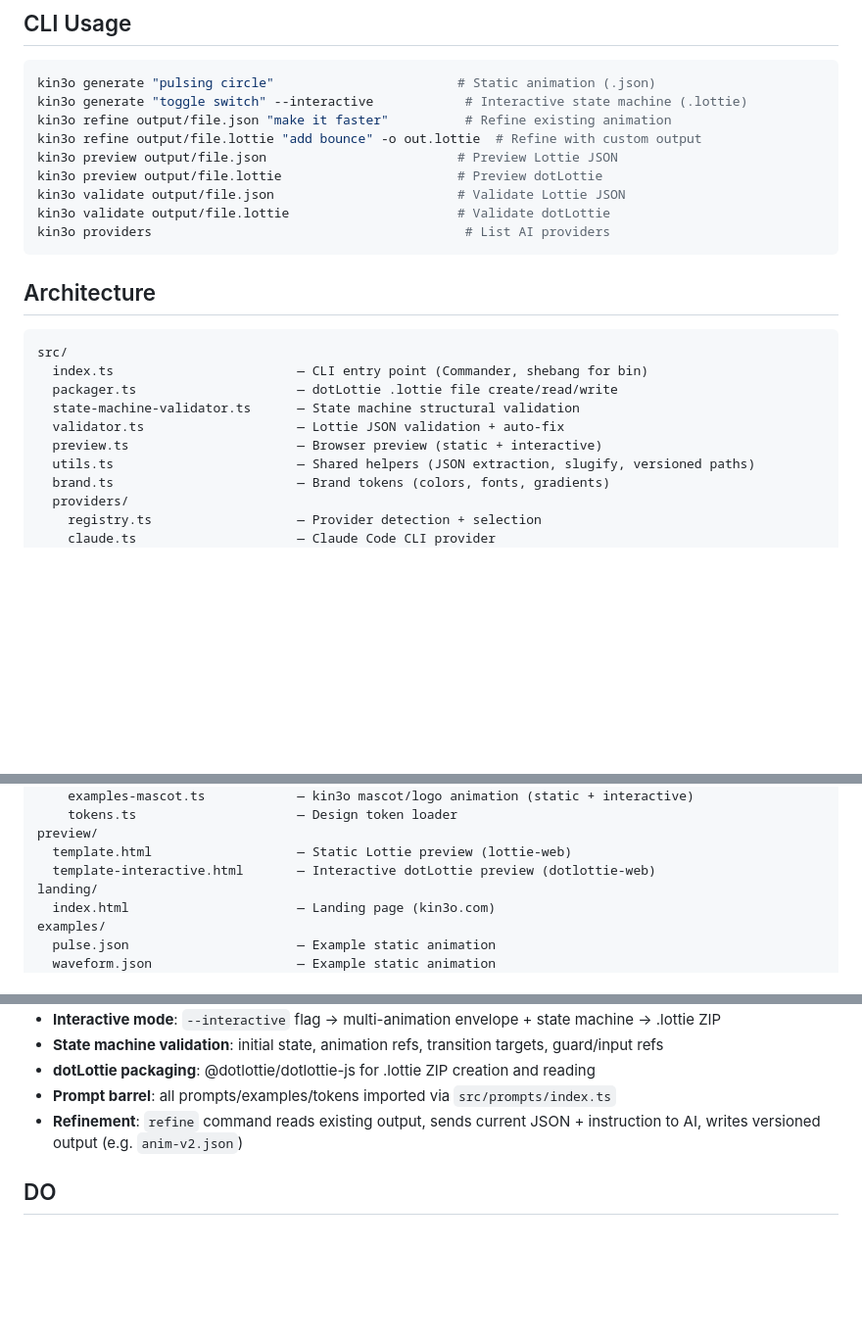
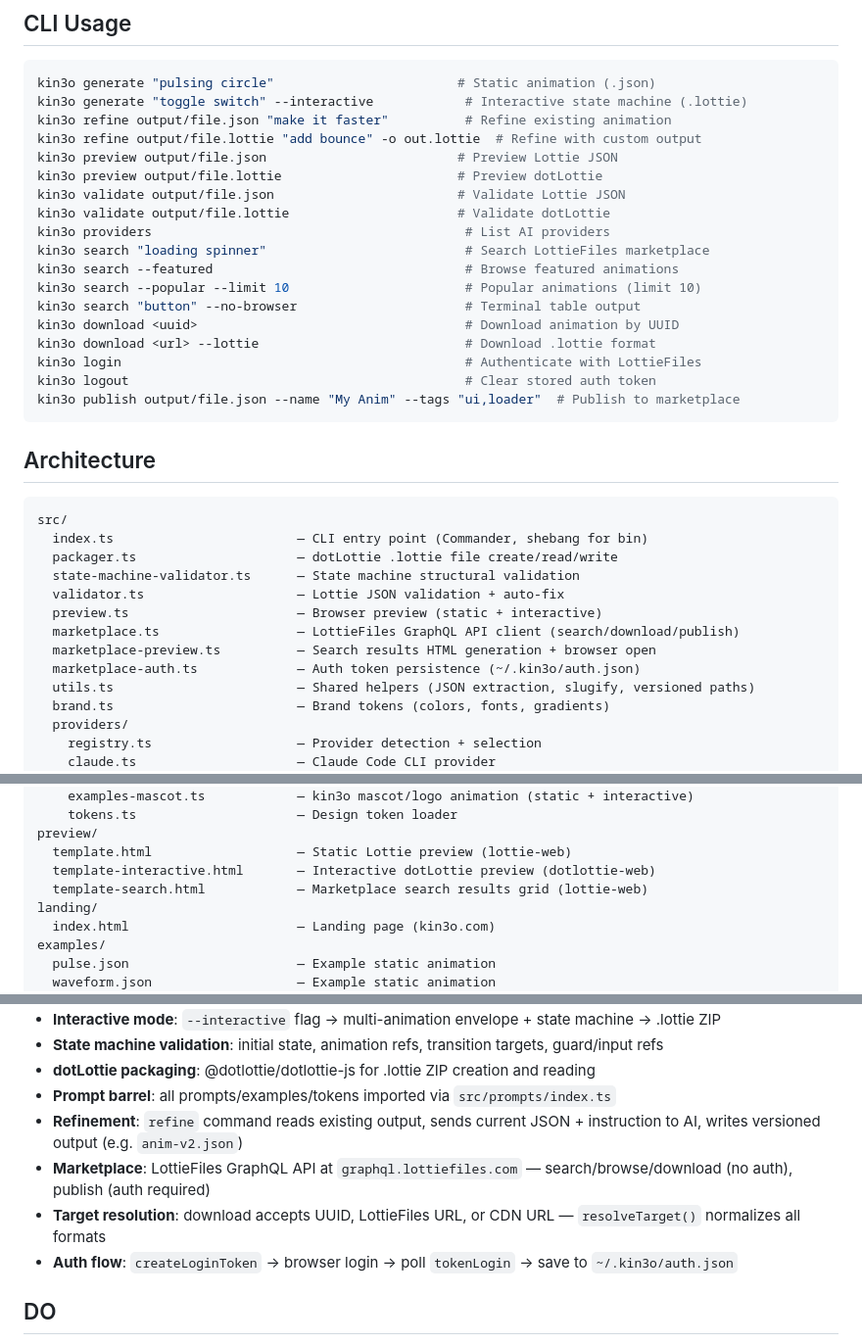
Before and after one commit to affromero/kin3o, a Markdown page: CLAUDE.md, 3 parts joined by grey strips. Shown at 98% size. GitHub-like rendering; blank space fills up the shorter version.

Commit message:
docs: document marketplace commands and architecture
Add search, download, login, logout, publish to CLI Usage.
Add marketplace modules to Architecture tree.
Document marketplace engineering patterns.

Phase 6/6 of marketplace integration.

````diff
--- a/CLAUDE.md
+++ b/CLAUDE.md
@@ -58,6 +58,15 @@ kin3o preview output/file.lottie                       # Preview dotLottie
 kin3o validate output/file.json                        # Validate Lottie JSON
 kin3o validate output/file.lottie                      # Validate dotLottie
 kin3o providers                                         # List AI providers
+kin3o search "loading spinner"                          # Search LottieFiles marketplace
+kin3o search --featured                                 # Browse featured animations
+kin3o search --popular --limit 10                       # Popular animations (limit 10)
+kin3o search "button" --no-browser                      # Terminal table output
+kin3o download <uuid>                                   # Download animation by UUID
+kin3o download <url> --lottie                           # Download .lottie format
+kin3o login                                             # Authenticate with LottieFiles
+kin3o logout                                            # Clear stored auth token
+kin3o publish output/file.json --name "My Anim" --tags "ui,loader"  # Publish to marketplace
 ```
 
 ## Architecture
@@ -69,6 +78,9 @@ src/
   state-machine-validator.ts      — State machine structural validation
   validator.ts                    — Lottie JSON validation + auto-fix
   preview.ts                      — Browser preview (static + interactive)
+  marketplace.ts                  — LottieFiles GraphQL API client (search/download/publish)
+  marketplace-preview.ts          — Search results HTML generation + browser open
+  marketplace-auth.ts             — Auth token persistence (~/.kin3o/auth.json)
   utils.ts                        — Shared helpers (JSON extraction, slugify, versioned paths)
   brand.ts                        — Brand tokens (colors, fonts, gradients)
   providers/
@@ -87,6 +99,7 @@ src/
 preview/
   template.html                   — Static Lottie preview (lottie-web)
   template-interactive.html       — Interactive dotLottie preview (dotlottie-web)
+  template-search.html            — Marketplace search results grid (lottie-web)
 landing/
   index.html                      — Landing page (kin3o.com)
 examples/
@@ -112,6 +125,9 @@ examples/
 - **dotLottie packaging**: @dotlottie/dotlottie-js for .lottie ZIP creation and reading
 - **Prompt barrel**: all prompts/examples/tokens imported via `src/prompts/index.ts`
 - **Refinement**: `refine` command reads existing output, sends current JSON + instruction to AI, writes versioned output (e.g. `anim-v2.json`)
+- **Marketplace**: LottieFiles GraphQL API at `graphql.lottiefiles.com` — search/browse/download (no auth), publish (auth required)
+- **Target resolution**: download accepts UUID, LottieFiles URL, or CDN URL — `resolveTarget()` normalizes all formats
+- **Auth flow**: `createLoginToken` → browser login → poll `tokenLogin` → save to `~/.kin3o/auth.json`
 
 ## DO
 
````
